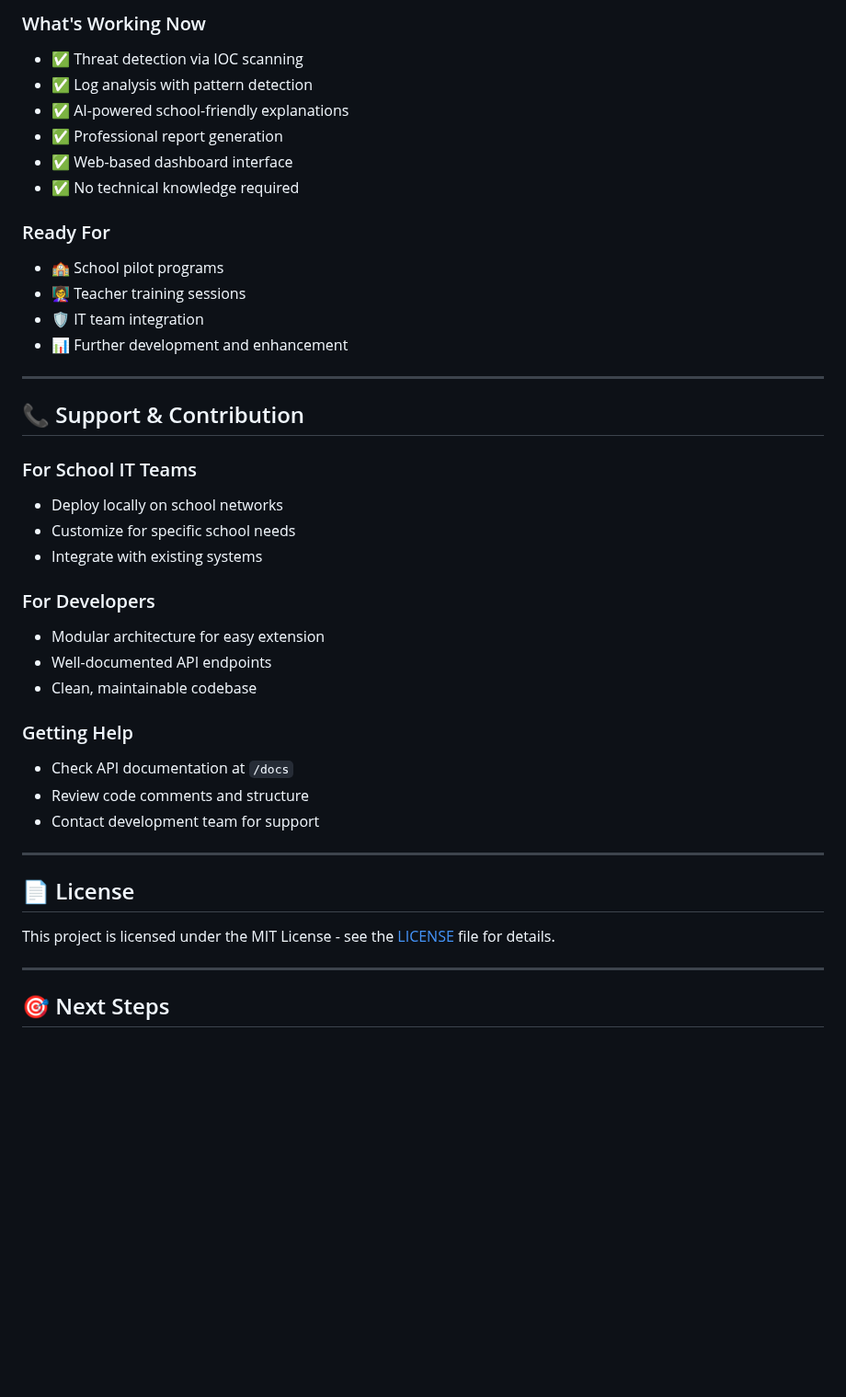
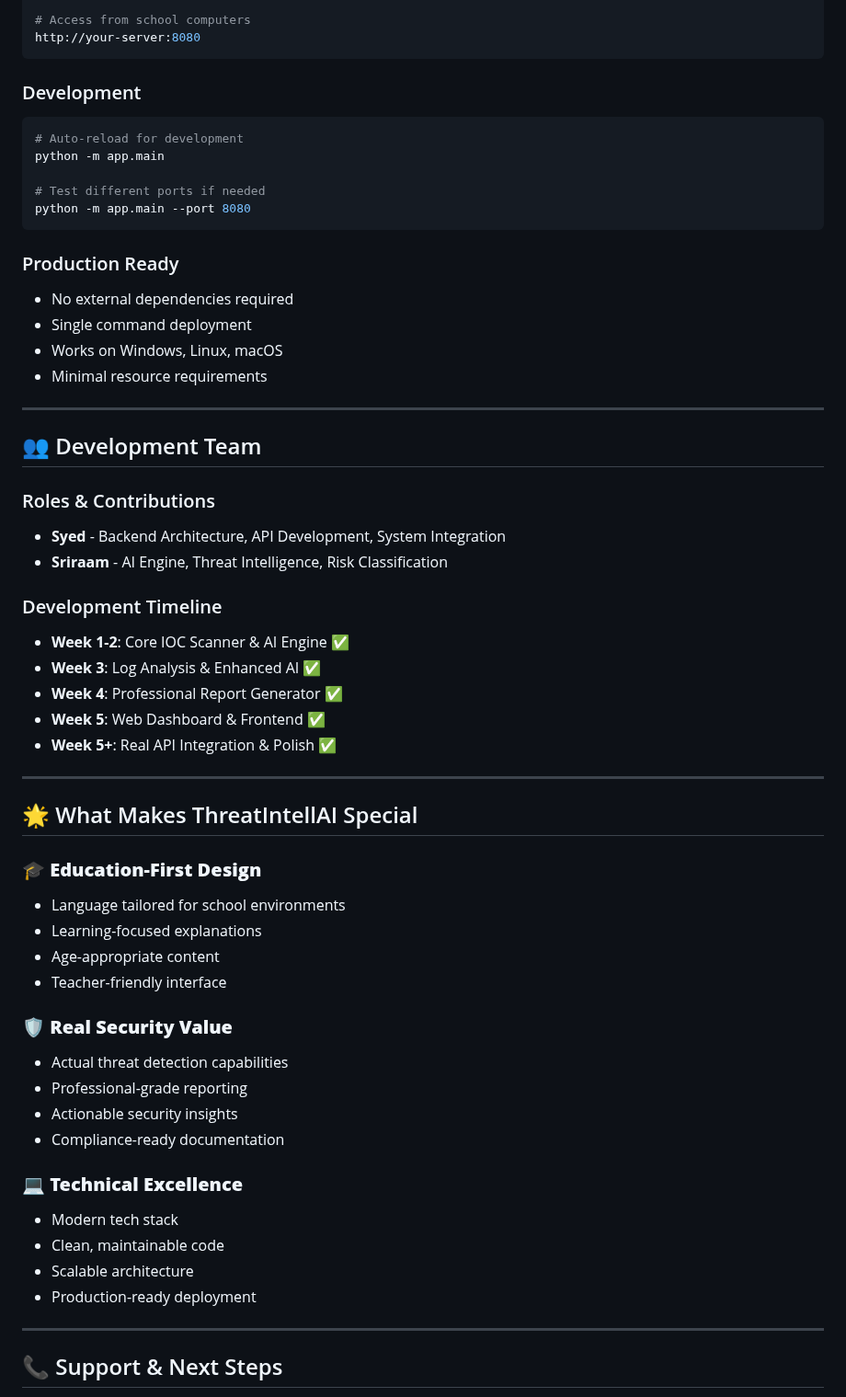
Before and after one commit to nullfist/ThreatIntellAI, a Markdown page: README.md, the part around one of its changes. Shown at 92% size. Drawn GitHub-style; blank space fills up the shorter version.

````diff
--- a/README.md
+++ b/README.md
@@ -217,44 +198,61 @@ curl -X POST "http://localhost:8080/api/v1/report/generate" \
 
-### What's Working Now
-- ✅ Threat detection via IOC scanning
-- ✅ Log analysis with pattern detection
-- ✅ AI-powered school-friendly explanations
-- ✅ Professional report generation
-- ✅ Web-based dashboard interface
-- ✅ No technical knowledge required
+# Access from school computers
+http://your-server:8080
+```
 
-### Ready For
-- 🏫 School pilot programs
-- 👩‍🏫 Teacher training sessions
-- 🛡️ IT team integration
-- 📊 Further development and enhancement
+### Development
+```bash
+# Auto-reload for development
+python -m app.main
+
+# Test different ports if needed
+python -m app.main --port 8080
+```
+
+### Production Ready
+- No external dependencies required
+- Single command deployment
+- Works on Windows, Linux, macOS
+- Minimal resource requirements
 
 ---
 
-## 📞 Support & Contribution
+## 👥 Development Team
 
-### For School IT Teams
-- Deploy locally on school networks
-- Customize for specific school needs
-- Integrate with existing systems
+### Roles & Contributions
+- **Syed** - Backend Architecture, API Development, System Integration
+- **Sriraam** - AI Engine, Threat Intelligence, Risk Classification
 
-### For Developers
-- Modular architecture for easy extension
-- Well-documented API endpoints
-- Clean, maintainable codebase
-
-### Getting Help
-- Check API documentation at `/docs`
-- Review code comments and structure
-- Contact development team for support
+### Development Timeline
+- **Week 1-2**: Core IOC Scanner & AI Engine ✅
+- **Week 3**: Log Analysis & Enhanced AI ✅
+- **Week 4**: Professional Report Generator ✅
+- **Week 5**: Web Dashboard & Frontend ✅
+- **Week 5+**: Real API Integration & Polish ✅
 
 ---
 
-## 📄 License
+## 🌟 What Makes ThreatIntellAI Special
 
-This project is licensed under the MIT License - see the [LICENSE](LICENSE) file for details.
+### 🎓 **Education-First Design**
+- Language tailored for school environments
+- Learning-focused explanations
+- Age-appropriate content
+- Teacher-friendly interface
+
+### 🛡️ **Real Security Value**
+- Actual threat detection capabilities
+- Professional-grade reporting
+- Actionable security insights
+- Compliance-ready documentation
+
+### 💻 **Technical Excellence**
+- Modern tech stack
+- Clean, maintainable code
+- Scalable architecture
+- Production-ready deployment
 
 ---
 
-## 🎯 Next Steps
+## 📞 Support & Next Steps
 
````
Also changed, not shown: other parts of README.md (+149 -140 lines).
